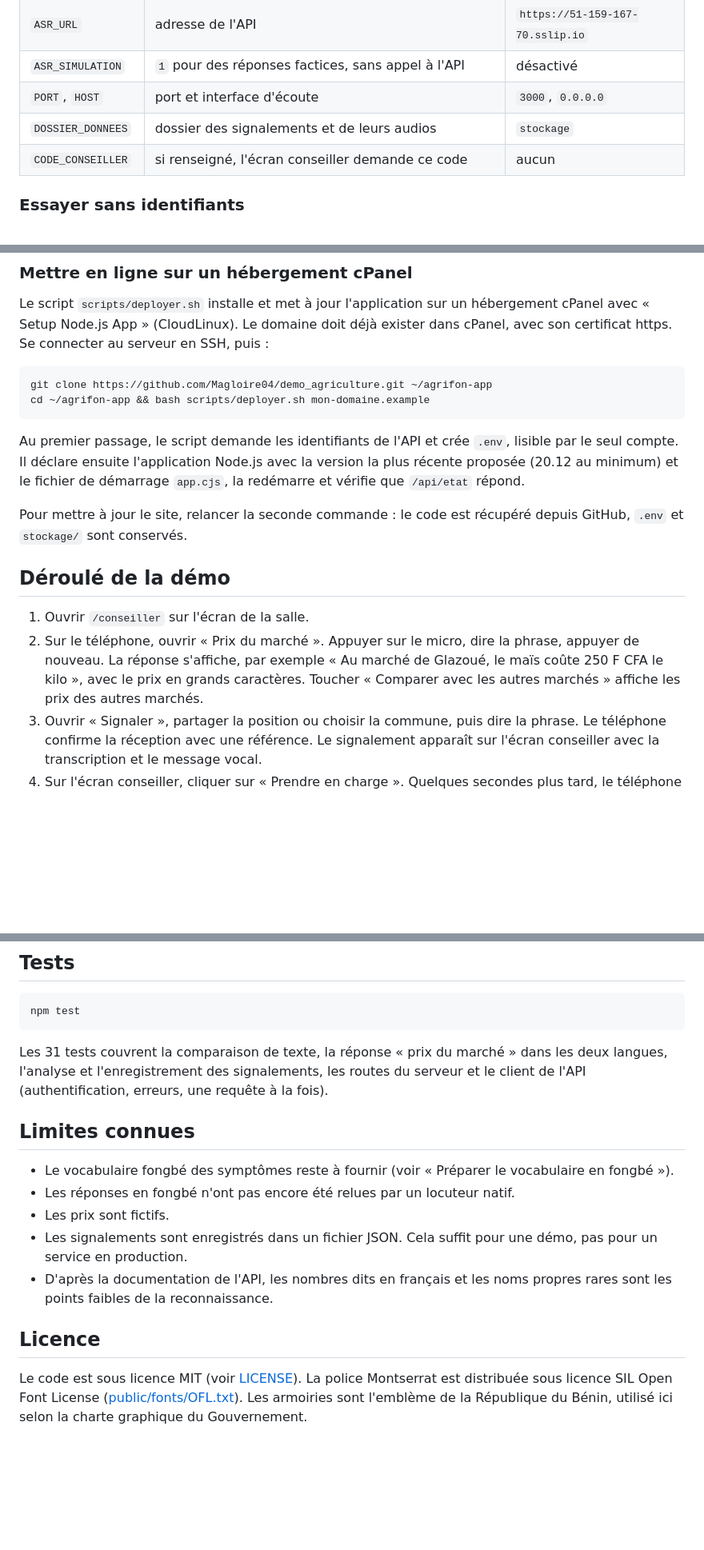
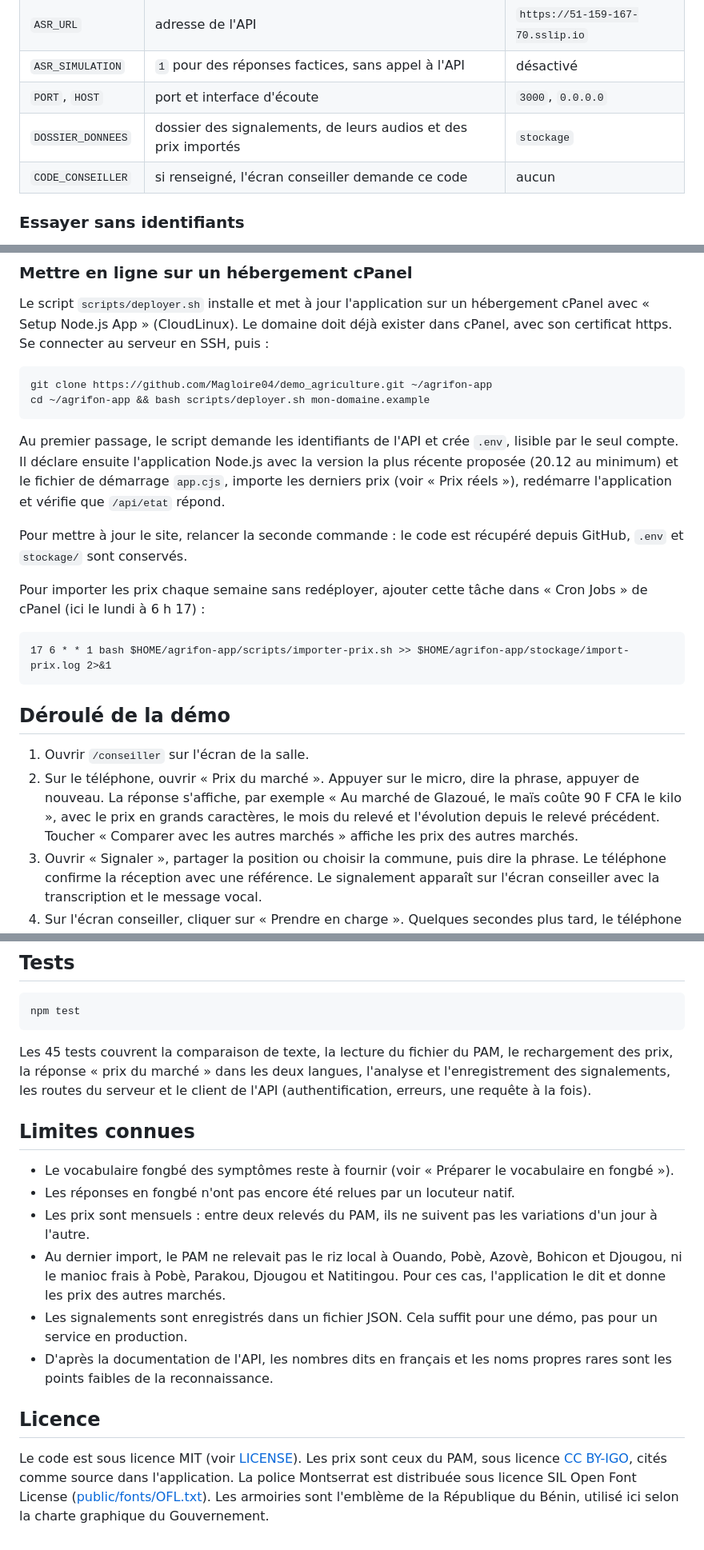
Before and after one commit to Magloire04/demo_agriculture, a Markdown page: README.md, 3 parts joined by grey strips. Shown: that part at 80% size. GitHub-like rendering; blank space fills up the shorter version.

````diff
--- a/README.md
+++ b/README.md
@@ -54,7 +54,7 @@ Le fichier `.env` est lu au démarrage. Il est ignoré par Git : les identifiant
 | `ASR_URL` | adresse de l'API | `https://51-159-167-70.sslip.io` |
 | `ASR_SIMULATION` | `1` pour des réponses factices, sans appel à l'API | désactivé |
 | `PORT`, `HOST` | port et interface d'écoute | `3000`, `0.0.0.0` |
-| `DOSSIER_DONNEES` | dossier des signalements et de leurs audios | `stockage` |
+| `DOSSIER_DONNEES` | dossier des signalements, de leurs audios et des prix importés | `stockage` |
 | `CODE_CONSEILLER` | si renseigné, l'écran conseiller demande ce code | aucun |
 
 ### Essayer sans identifiants
@@ -84,14 +84,20 @@ git clone https://github.com/Magloire04/demo_agriculture.git ~/agrifon-app
 cd ~/agrifon-app && bash scripts/deployer.sh mon-domaine.example
 ```
 
-Au premier passage, le script demande les identifiants de l'API et crée `.env`, lisible par le seul compte. Il déclare ensuite l'application Node.js avec la version la plus récente proposée (20.12 au minimum) et le fichier de démarrage `app.cjs`, la redémarre et vérifie que `/api/etat` répond.
+Au premier passage, le script demande les identifiants de l'API et crée `.env`, lisible par le seul compte. Il déclare ensuite l'application Node.js avec la version la plus récente proposée (20.12 au minimum) et le fichier de démarrage `app.cjs`, importe les derniers prix (voir « Prix réels »), redémarre l'application et vérifie que `/api/etat` répond.
 
 Pour mettre à jour le site, relancer la seconde commande : le code est récupéré depuis GitHub, `.env` et `stockage/` sont conservés.
+
+Pour importer les prix chaque semaine sans redéployer, ajouter cette tâche dans « Cron Jobs » de cPanel (ici le lundi à 6 h 17) :
+
+```
+17 6 * * 1 bash $HOME/agrifon-app/scripts/importer-prix.sh >> $HOME/agrifon-app/stockage/import-prix.log 2>&1
+```
 
 ## Déroulé de la démo
 
 1. Ouvrir `/conseiller` sur l'écran de la salle.
-2. Sur le téléphone, ouvrir « Prix du marché ». Appuyer sur le micro, dire la phrase, appuyer de nouveau. La réponse s'affiche, par exemple « Au marché de Glazoué, le maïs coûte 250 F CFA le kilo », avec le prix en grands caractères. Toucher « Comparer avec les autres marchés » affiche les prix des autres marchés.
+2. Sur le téléphone, ouvrir « Prix du marché ». Appuyer sur le micro, dire la phrase, appuyer de nouveau. La réponse s'affiche, par exemple « Au marché de Glazoué, le maïs coûte 90 F CFA le kilo », avec le prix en grands caractères, le mois du relevé et l'évolution depuis le relevé précédent. Toucher « Comparer avec les autres marchés » affiche les prix des autres marchés.
 3. Ouvrir « Signaler », partager la position ou choisir la commune, puis dire la phrase. Le téléphone confirme la réception avec une référence. Le signalement apparaît sur l'écran conseiller avec la transcription et le message vocal.
 4. Sur l'écran conseiller, cliquer sur « Prendre en charge ». Quelques secondes plus tard, le téléphone affiche « Pris en charge par le conseiller ».
 
@@ -198,16 +219,17 @@ docs/captures/      captures d'écran du README
 npm test
 ```
 
-Les 31 tests couvrent la comparaison de texte, la réponse « prix du marché » dans les deux langues, l'analyse et l'enregistrement des signalements, les routes du serveur et le client de l'API (authentification, erreurs, une requête à la fois).
+Les 45 tests couvrent la comparaison de texte, la lecture du fichier du PAM, le rechargement des prix, la réponse « prix du marché » dans les deux langues, l'analyse et l'enregistrement des signalements, les routes du serveur et le client de l'API (authentification, erreurs, une requête à la fois).
 
 ## Limites connues
 
 - Le vocabulaire fongbé des symptômes reste à fournir (voir « Préparer le vocabulaire en fongbé »).
 - Les réponses en fongbé n'ont pas encore été relues par un locuteur natif.
-- Les prix sont fictifs.
+- Les prix sont mensuels : entre deux relevés du PAM, ils ne suivent pas les variations d'un jour à l'autre.
+- Au dernier import, le PAM ne relevait pas le riz local à Ouando, Pobè, Azovè, Bohicon et Djougou, ni le manioc frais à Pobè, Parakou, Djougou et Natitingou. Pour ces cas, l'application le dit et donne les prix des autres marchés.
 - Les signalements sont enregistrés dans un fichier JSON. Cela suffit pour une démo, pas pour un service en production.
 - D'après la documentation de l'API, les nombres dits en français et les noms propres rares sont les points faibles de la reconnaissance.
 
 ## Licence
 
-Le code est sous licence MIT (voir [LICENSE](LICENSE)). La police Montserrat est distribuée sous licence SIL Open Font License ([public/fonts/OFL.txt](public/fonts/OFL.txt)). Les armoiries sont l'emblème de la République du Bénin, utilisé ici selon la charte graphique du Gouvernement.
+Le code est sous licence MIT (voir [LICENSE](LICENSE)). Les prix sont ceux du PAM, sous licence [CC BY-IGO](https://creativecommons.org/licenses/by/3.0/igo/), cités comme source dans l'application. La police Montserrat est distribuée sous licence SIL Open Font License ([public/fonts/OFL.txt](public/fonts/OFL.txt)). Les armoiries sont l'emblème de la République du Bénin, utilisé ici selon la charte graphique du Gouvernement.
````
Also changed, not shown: other parts of README.md (+24 -9 lines), docs/captures/prix.png.
